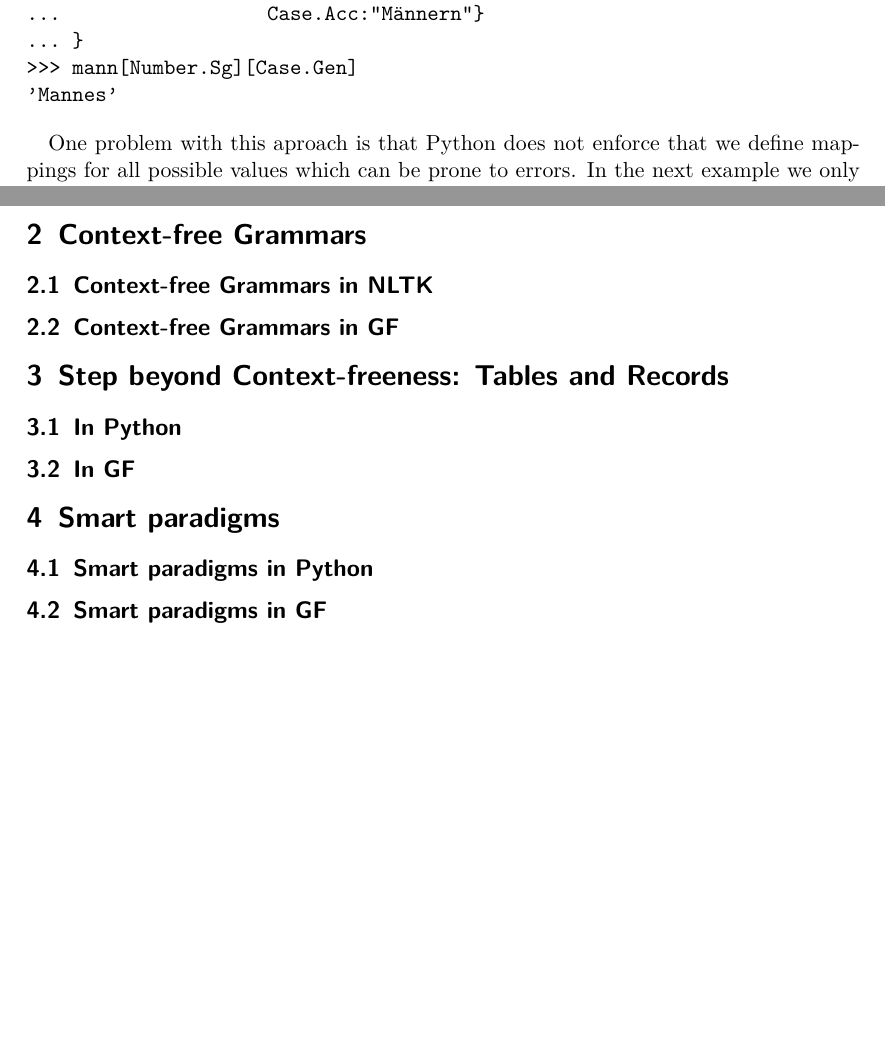
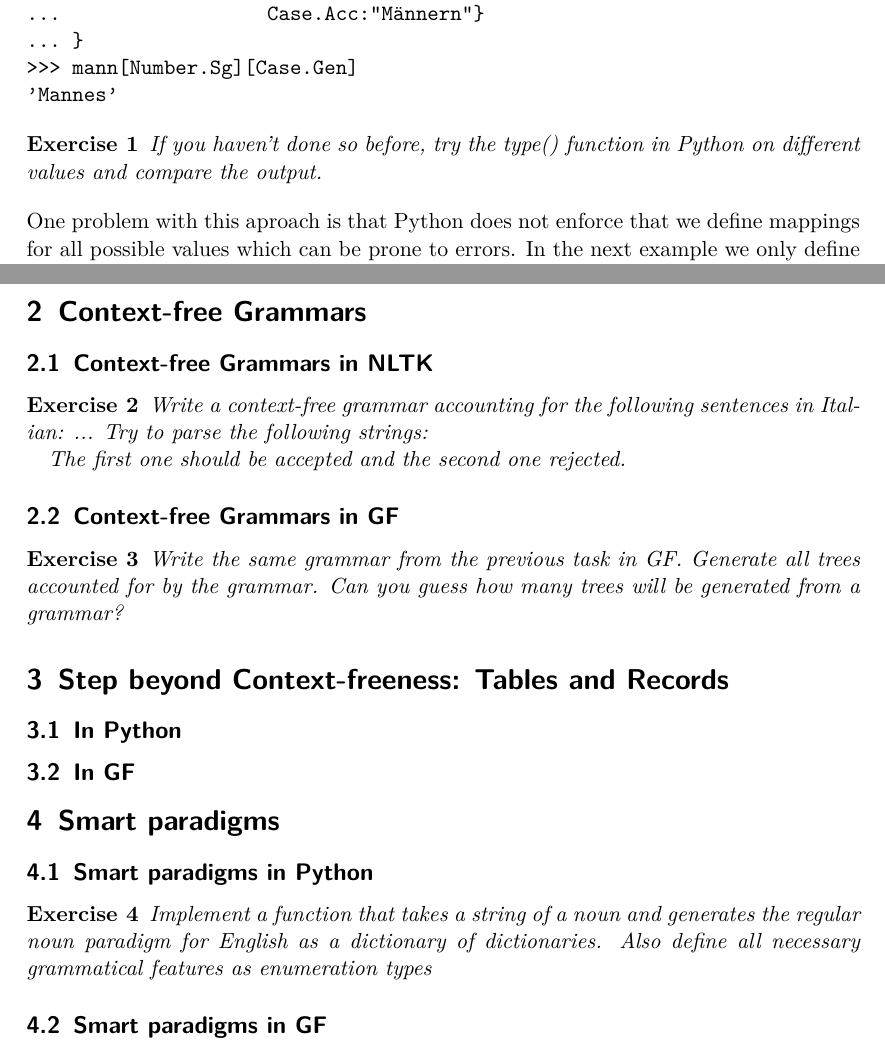
Before and after one commit to daherb/GF-for-Python-programmers, a LaTeX document (Document.tex): two parts of pages 3 and 5 of 5, joined at a grey line, cut so that both start at the same text, the shorter picture padded with empty space. Compiled offline with pdfLaTeX.

Commit message:
added some exercises

```diff
--- a/Document.tex
+++ b/Document.tex
@@ -25,6 +25,7 @@
 }
 \lstset{basicstyle=\ttfamily}
 
+\newtheorem{exercise}{Exercise}
 
 \title{Grammatical Framework for Python programmers}
 \begin{document}
@@ -118,6 +119,9 @@ Another interesting group of datatypes are enumeration types where you define a
 'Mannes'
 \end{verbatim}
 
+\begin{exercise}
+  If you haven't done so before, try the type() function in Python on different values and compare the output.
+\end{exercise}
 One problem with this aproach is that Python does not enforce that we define mappings for all possible values which can be prone to errors. In the next example we only define values for some of the keys and then try to access undefined values which leads to an error.
 
 \begin{verbatim}
@@ -186,12 +190,26 @@ Prelude.False
 Compound types are tables, records and function types
 \section{Context-free Grammars}
 \subsection{Context-free Grammars in NLTK}
+\begin{exercise}
+  Write a context-free grammar accounting for the following sentences in Italian:
+  ...
+  Try to parse the following strings:
+
+  The first one should be accepted and the second one rejected.
+\end{exercise}
 \subsection{Context-free Grammars in GF}
+\begin{exercise}
+  Write the same grammar from the previous task in GF. Generate all trees accounted for by the grammar. Can you guess how many trees will be
+  generated from a grammar?
+\end{exercise}
 \section{Step beyond Context-freeness: Tables and Records}
 \subsection{In Python}
 \subsection{In GF}
 \section{Smart paradigms}
 \subsection{Smart paradigms in Python}
+\begin{exercise}
+  Implement a function that takes a string of a noun and generates the regular noun paradigm for English as a dictionary of dictionaries. Also define all necessary grammatical features as enumeration types
+\end{exercise}
 \subsection{Smart paradigms in GF}
 \section{Other problems}
 \begin{itemize}
```
